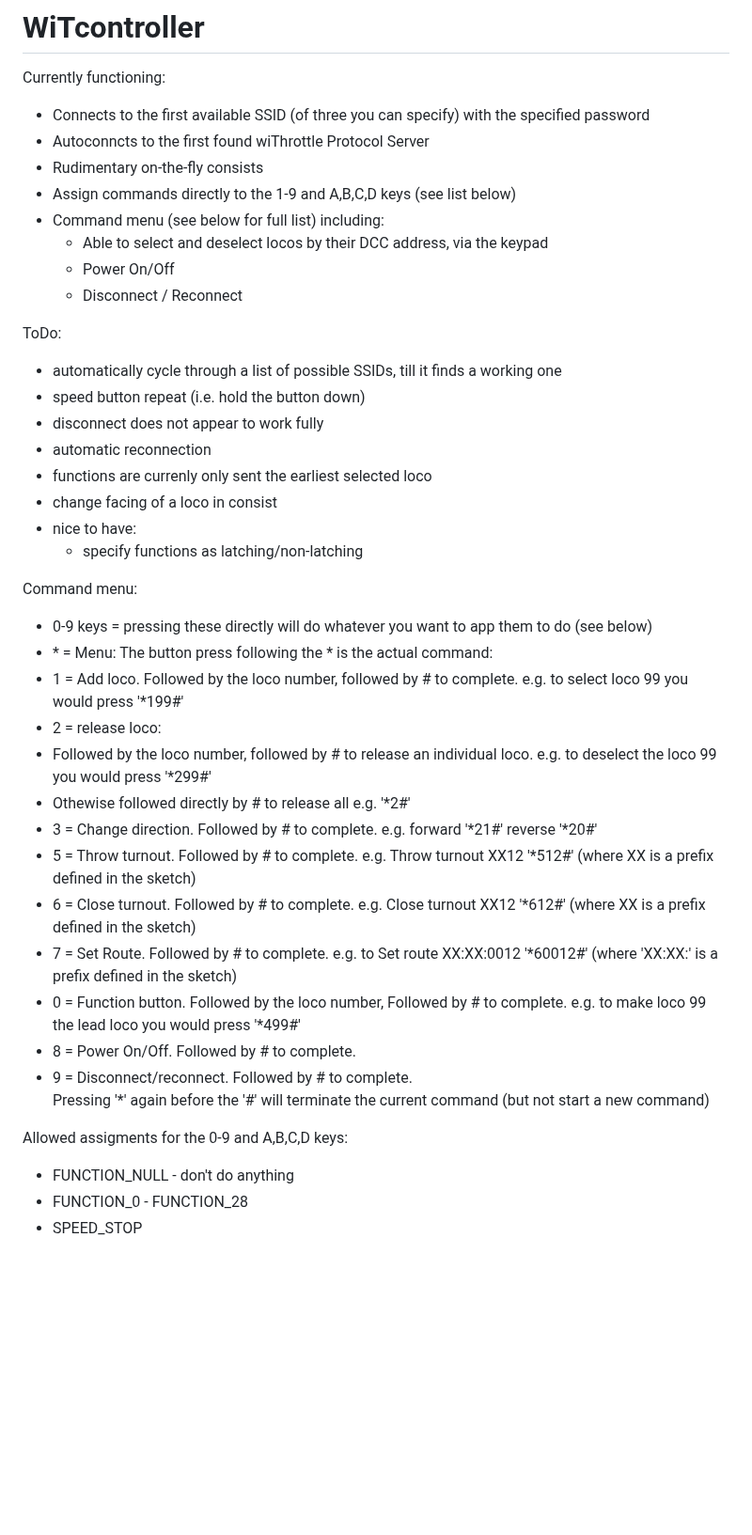
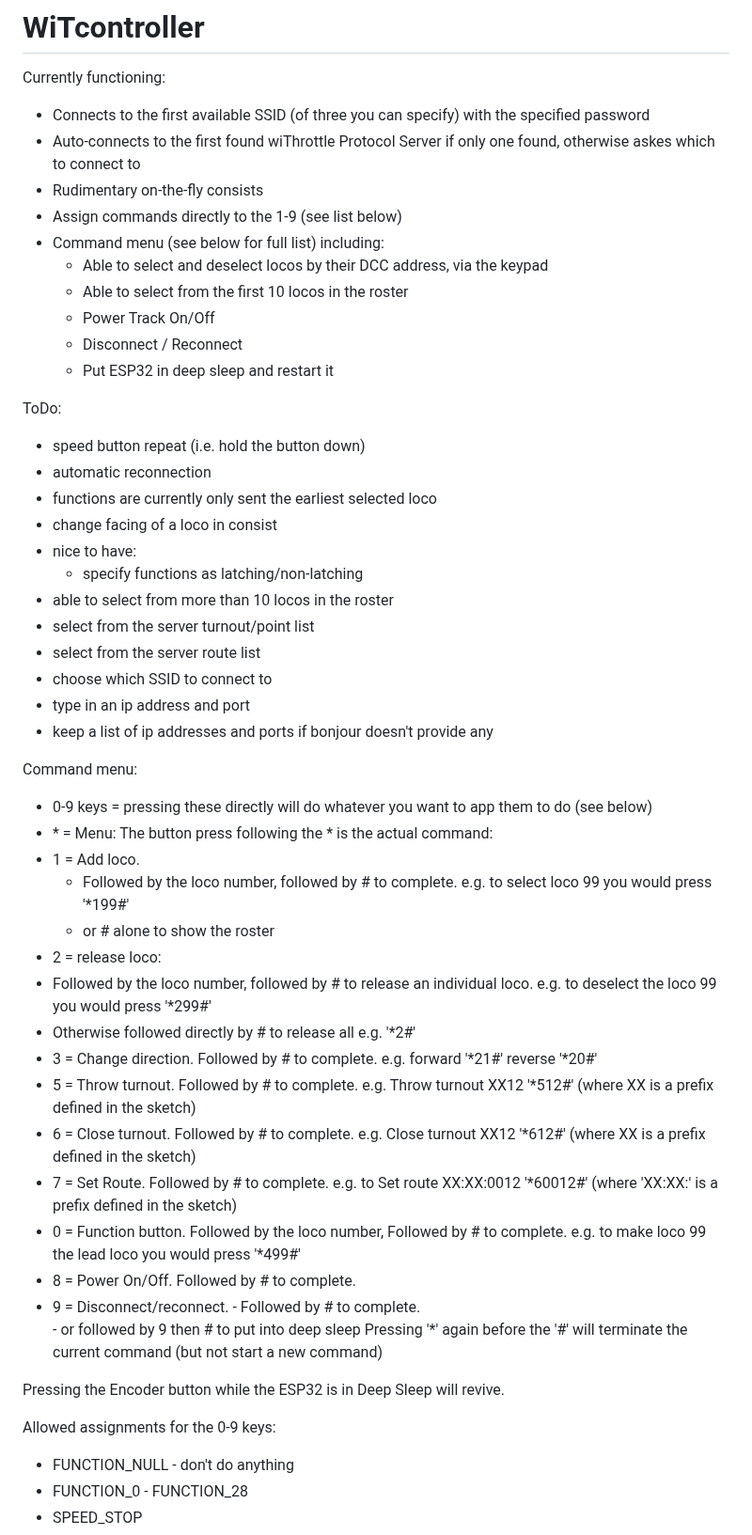
Before and after one commit to flash62au/WiTcontroller, a Markdown page: README.md, the part around the change. Shown at 94% size. Drawn GitHub-style; blank space fills up the shorter version.

Commit message:
updated readme.  start of Turnouts and Points lists

```diff
--- a/README.md
+++ b/README.md
@@ -2,41 +2,53 @@
 
 Currently functioning:
 - Connects to the first available SSID (of three you can specify) with the specified password
-- Autoconncts to the first found wiThrottle Protocol Server
+- Auto-connects to the first found wiThrottle Protocol Server if only one found, otherwise askes which to connect to
 - Rudimentary on-the-fly consists
-- Assign commands directly to the 1-9 and A,B,C,D keys (see list below)
+- Assign commands directly to the 1-9 (see list below)
 - Command menu (see below for full list) including:
   - Able to select and deselect locos by their DCC address, via the keypad
-  - Power On/Off
+  - Able to select from the first 10 locos in the roster
+  - Power Track On/Off
   - Disconnect / Reconnect
+  - Put ESP32 in deep sleep and restart it
 
 ToDo:
-- automatically cycle through a list of possible SSIDs, till it finds a working one
 - speed button repeat (i.e. hold the button down)
-- disconnect does not appear to work fully
 - automatic reconnection
-- functions are currenly only sent the earliest selected loco
+- functions are currently only sent the earliest selected loco
 - change facing of a loco in consist
 - nice to have:
   - specify functions as latching/non-latching
+- able to select from more than 10 locos in the roster
+- select from the server turnout/point list
+- select from the server route list
+- choose which SSID to connect to
+- type in an ip address and port
+- keep a list of ip addresses and ports if bonjour doesn't provide any
 
 Command menu:
 - 0-9 keys = pressing these directly will do whatever you want to app them to do  (see below)
 - \* = Menu:  The button press following the \* is the actual command:
- - 1 = Add loco.  Followed by the loco number, followed by \# to complete.  e.g. to select loco 99 you would press '\*199\#'
+ - 1 = Add loco.
+      - Followed by the loco number, followed by \# to complete.  e.g. to select loco 99 you would press '\*199\#'
+      - or \# alone to show the roster
  - 2 = release loco:
   - Followed by the loco number, followed by \# to release an individual loco.  e.g. to deselect the loco 99 you would press '\*299\#'
-  - Othewise followed directly by \#  to release all e.g. '\*2\#'
+  - Otherwise followed directly by \#  to release all e.g. '\*2\#'
  - 3 = Change direction.  Followed by \# to complete.  e.g. forward '\*21\#'  reverse '\*20\#'
  - 5 = Throw turnout.  Followed by \# to complete.  e.g. Throw turnout XX12 '\*512\#'  (where XX is a prefix defined in the sketch)
  - 6 = Close turnout.  Followed by \# to complete.  e.g. Close turnout XX12 '\*612\#'  (where XX is a prefix defined in the sketch)
  - 7 = Set Route.  Followed by \# to complete.  e.g. to Set route XX:XX:0012 '\*60012\#'  (where \'XX:XX:\' is a prefix defined in the sketch)
  - 0 = Function button. Followed by the loco number, Followed by \# to complete.  e.g. to make loco 99 the lead loco you would press '\*499\#'
  - 8 = Power On/Off. Followed by \# to complete.
- - 9 = Disconnect/reconnect. Followed by \# to complete.
+ - 9 = Disconnect/reconnect.
+       - Followed by \# to complete.
+       - or followed by 9 then \# to put into deep sleep
 Pressing '\*' again before the '\#' will terminate the current command (but not start a new command)
 
-Allowed assigments for the 0-9 and A,B,C,D keys:
+Pressing the Encoder button while the ESP32 is in Deep Sleep will revive.
+
+Allowed assignments for the 0-9 keys:
 - FUNCTION_NULL   - don't do anything
 - FUNCTION_0 - FUNCTION_28
 - SPEED_STOP
```
Also changed, not shown: WiTcontroller pinouts v0.1.png (added), WiTcontroller pinouts.jpg (deleted), 2 other files.
